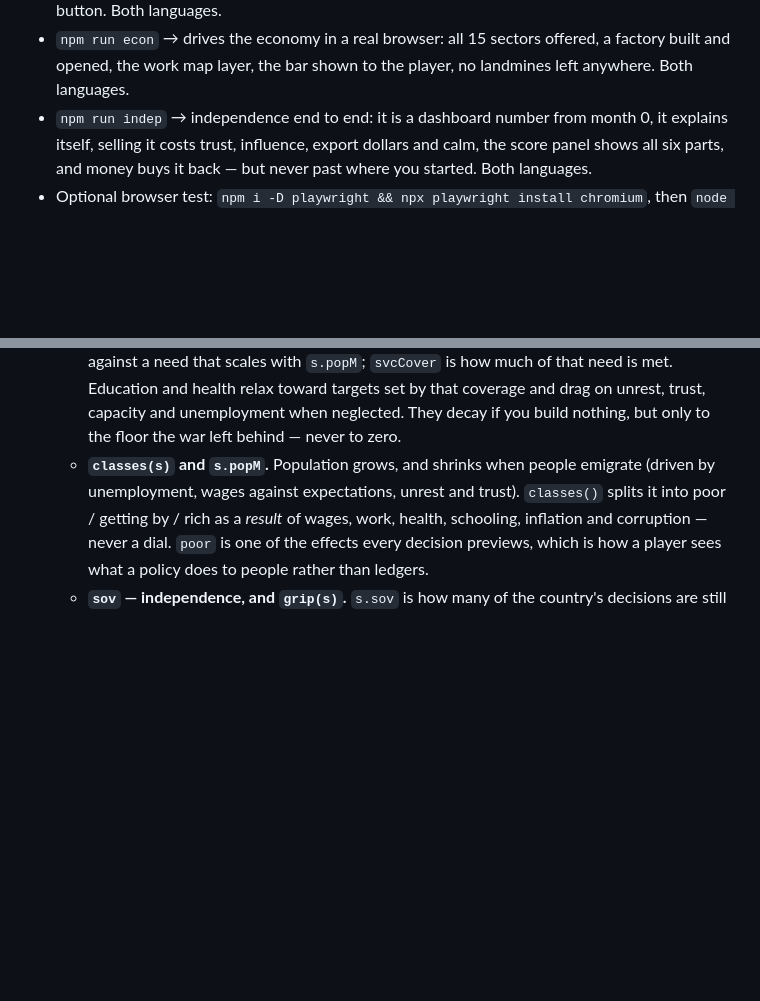
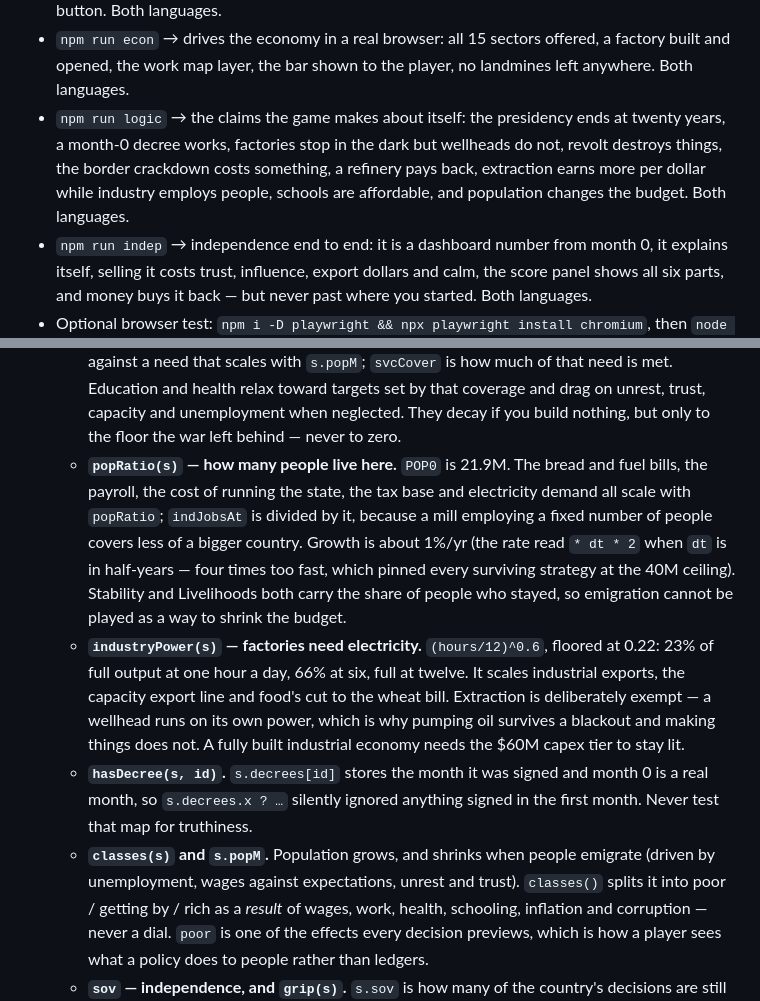
Before and after one commit to karamjoud92-create/SYRIA-GAME, a Markdown page: CLAUDE.md, 2 parts joined by grey strips. Drawn GitHub-style; blank space fills up the shorter version.

```diff
--- a/CLAUDE.md
+++ b/CLAUDE.md
@@ -24,6 +24,10 @@ fast: a player should be able to think, and should not have to wait two years to
   by year 4, schools built, the population bar adding up, four advisors, the hide button. Both languages.
 - `npm run econ`   → drives the economy in a real browser: all 15 sectors offered, a factory built and opened,
   the work map layer, the bar shown to the player, no landmines left anywhere. Both languages.
+- `npm run logic`  → the claims the game makes about itself: the presidency ends at twenty years,
+  a month-0 decree works, factories stop in the dark but wellheads do not, revolt destroys things,
+  the border crackdown costs something, a refinery pays back, extraction earns more per dollar while
+  industry employs people, schools are affordable, and population changes the budget. Both languages.
 - `npm run indep`  → independence end to end: it is a dashboard number from month 0, it explains itself,
   selling it costs trust, influence, export dollars and calm, the score panel shows all six parts, and
   money buys it back — but never past where you started. Both languages.
@@ -49,6 +53,21 @@ fast: a player should be able to think, and should not have to wait two years to
     need that scales with `s.popM`; `svcCover` is how much of that need is met. Education and health relax toward
     targets set by that coverage and drag on unrest, trust, capacity and unemployment when neglected. They decay
     if you build nothing, but only to the floor the war left behind — never to zero.
+  - **`popRatio(s)` — how many people live here.** `POP0` is 21.9M. The bread and fuel bills, the
+    payroll, the cost of running the state, the tax base and electricity demand all scale with
+    `popRatio`; `indJobsAt` is divided by it, because a mill employing a fixed number of people
+    covers less of a bigger country. Growth is about 1%/yr (the rate read `* dt * 2` when `dt` is
+    in half-years — four times too fast, which pinned every surviving strategy at the 40M ceiling).
+    Stability and Livelihoods both carry the share of people who stayed, so emigration cannot be
+    played as a way to shrink the budget.
+  - **`industryPower(s)` — factories need electricity.** `(hours/12)^0.6`, floored at 0.22: 23% of
+    full output at one hour a day, 66% at six, full at twelve. It scales industrial exports, the
+    capacity export line and food's cut to the wheat bill. Extraction is deliberately exempt — a
+    wellhead runs on its own power, which is why pumping oil survives a blackout and making things
+    does not. A fully built industrial economy needs the $60M capex tier to stay lit.
+  - **`hasDecree(s, id)`.** `s.decrees[id]` stores the month it was signed and month 0 is a real
+    month, so `s.decrees.x ? …` silently ignored anything signed in the first month. Never test
+    that map for truthiness.
   - **`classes(s)` and `s.popM`.** Population grows, and shrinks when people emigrate (driven by unemployment,
     wages against expectations, unrest and trust). `classes()` splits it into poor / getting by / rich as a
     *result* of wages, work, health, schooling, inflation and corruption — never a dial. `poor` is one of the
```
Also changed, not shown: docs/PROGRESS.md (+30 -0 lines).
